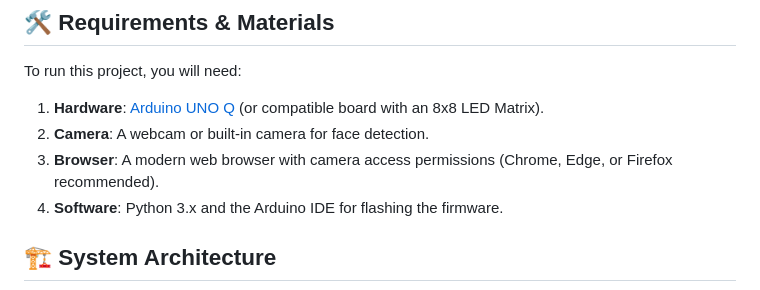
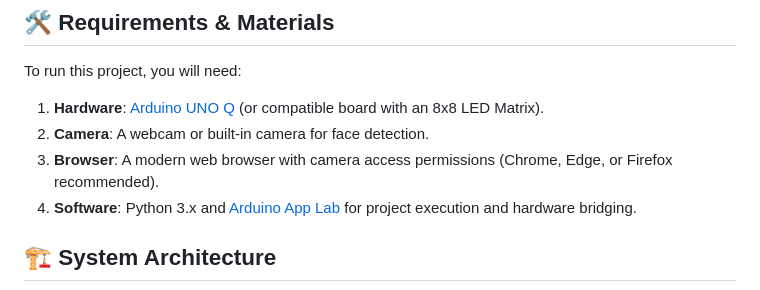
Before and after one commit to jsarmientor/emotions-arduino-q, a Markdown page: README.md, the part around the change. Rendered like a GitHub page.

Commit message:
Correction: Replaced Arduino IDE with Arduino App Lab in requirements

```diff
--- a/README.md
+++ b/README.md
@@ -18,7 +18,7 @@ To run this project, you will need:
 1.  **Hardware**: [Arduino UNO Q](https://www.arduino.cc/product-uno-q) (or compatible board with an 8x8 LED Matrix).
 2.  **Camera**: A webcam or built-in camera for face detection.
 3.  **Browser**: A modern web browser with camera access permissions (Chrome, Edge, or Firefox recommended).
-4.  **Software**: Python 3.x and the Arduino IDE for flashing the firmware.
+4.  **Software**: Python 3.x and [Arduino App Lab](https://applab.arduino.cc/) for project execution and hardware bridging.
 
 ## 🏗️ System Architecture
 
```
